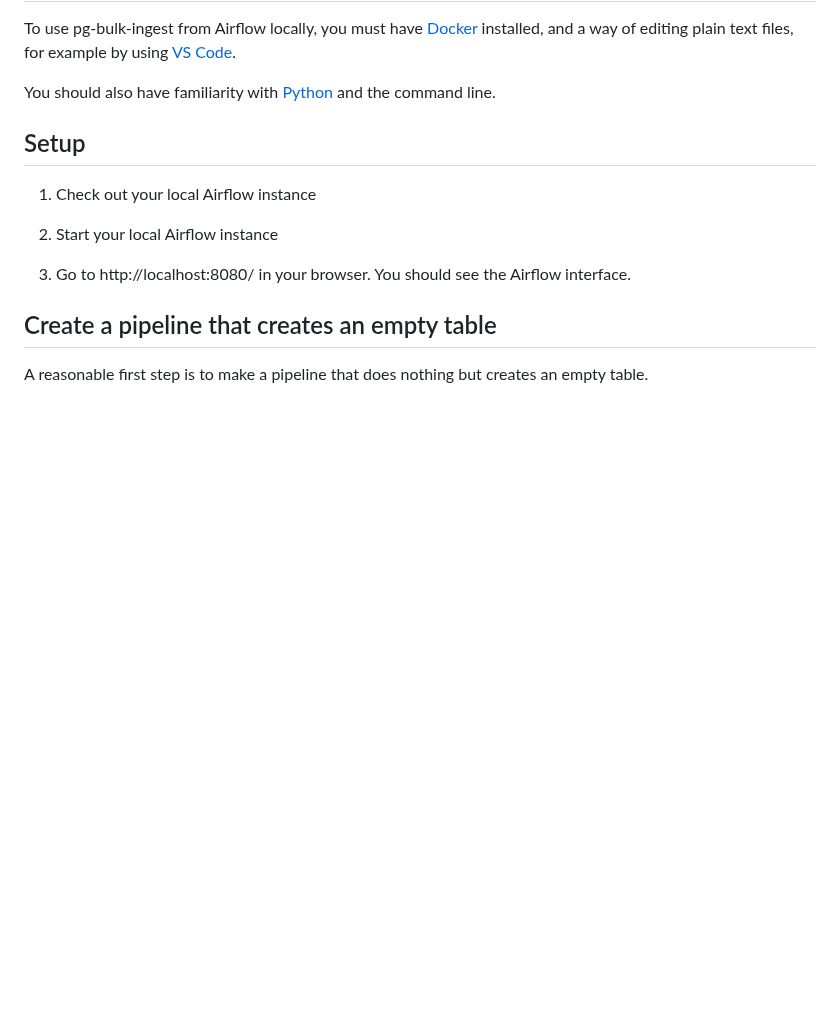
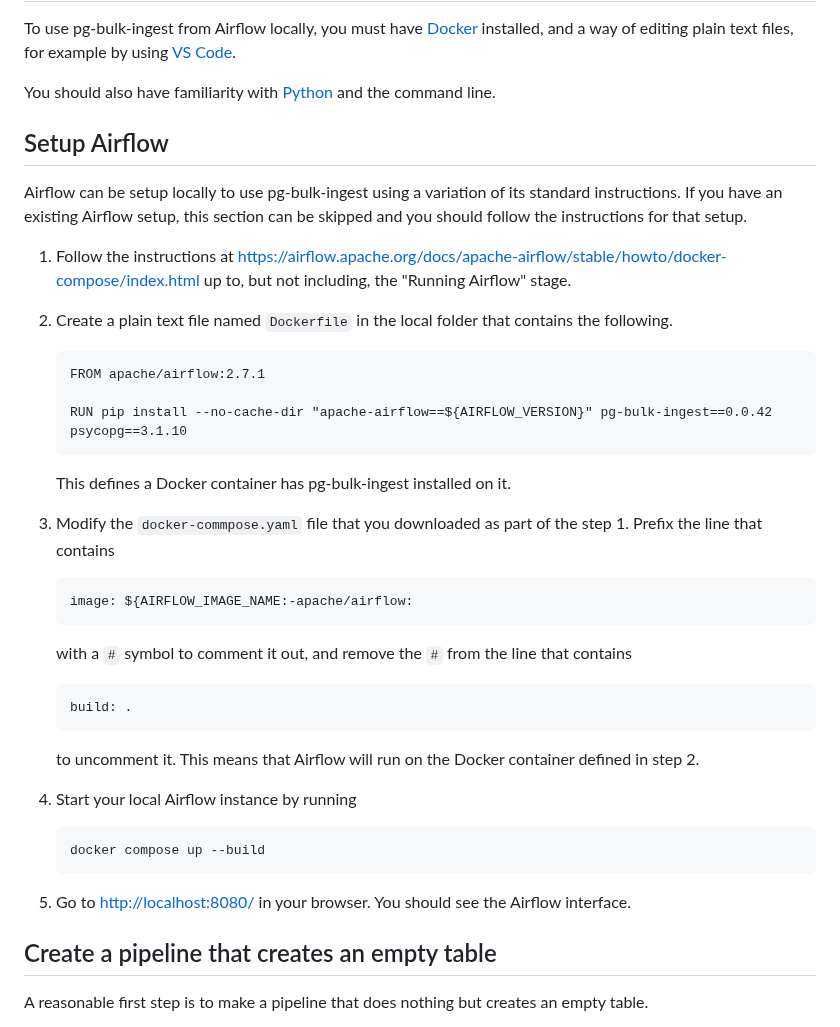
Before and after one commit to uktrade/pg-bulk-ingest, a Markdown page: docs/airflow.md, the part around the change. Drawn GitHub-style; blank space fills up the shorter version.

Commit message:
docs: better setup instructions

````diff
--- a/docs/airflow.md
+++ b/docs/airflow.md
@@ -16,13 +16,40 @@ To use pg-bulk-ingest from Airflow locally, you must have [Docker](https://www.d
 You should also have familiarity with [Python](https://www.python.org/) and the command line.
 
 
-## Setup
+## Setup Airflow
 
-1. Check out your local Airflow instance
+Airflow can be setup locally to use pg-bulk-ingest using a variation of its standard instructions. If you have an existing Airflow setup, this section can be skipped and you should follow the instructions for that setup.
 
-2. Start your local Airflow instance
+1. Follow the instructions at [https://airflow.apache.org/docs/apache-airflow/stable/howto/docker-compose/index.html](https://airflow.apache.org/docs/apache-airflow/stable/howto/docker-compose/index.html) up to, but not including, the "Running Airflow" stage.
 
-3. Go to http://localhost:8080/ in your browser. You should see the Airflow interface.
+2. Create a plain text file named `Dockerfile` in the local folder that contains the following.
+
+   ```
+   FROM apache/airflow:2.7.1
+
+   RUN pip install --no-cache-dir "apache-airflow==${AIRFLOW_VERSION}" pg-bulk-ingest==0.0.42 psycopg==3.1.10
+   ```
+   This defines a Docker container has pg-bulk-ingest installed on it.
+
+3. Modify the `docker-commpose.yaml` file that you downloaded as part of the step 1. Prefix the line that contains
+
+   ```
+   image: ${AIRFLOW_IMAGE_NAME:-apache/airflow:
+   ```
+   with a `#` symbol to comment it out, and remove the `#` from the line that contains
+
+   ```
+   build: .
+   ```
+   to uncomment it. This means that Airflow will run on the Docker container defined in step 2.
+
+2. Start your local Airflow instance by running
+
+   ```
+   docker compose up --build
+   ```
+
+3. Go to [http://localhost:8080/](http://localhost:8080/) in your browser. You should see the Airflow interface.
 
 
 ## Create a pipeline that creates an empty table
````
